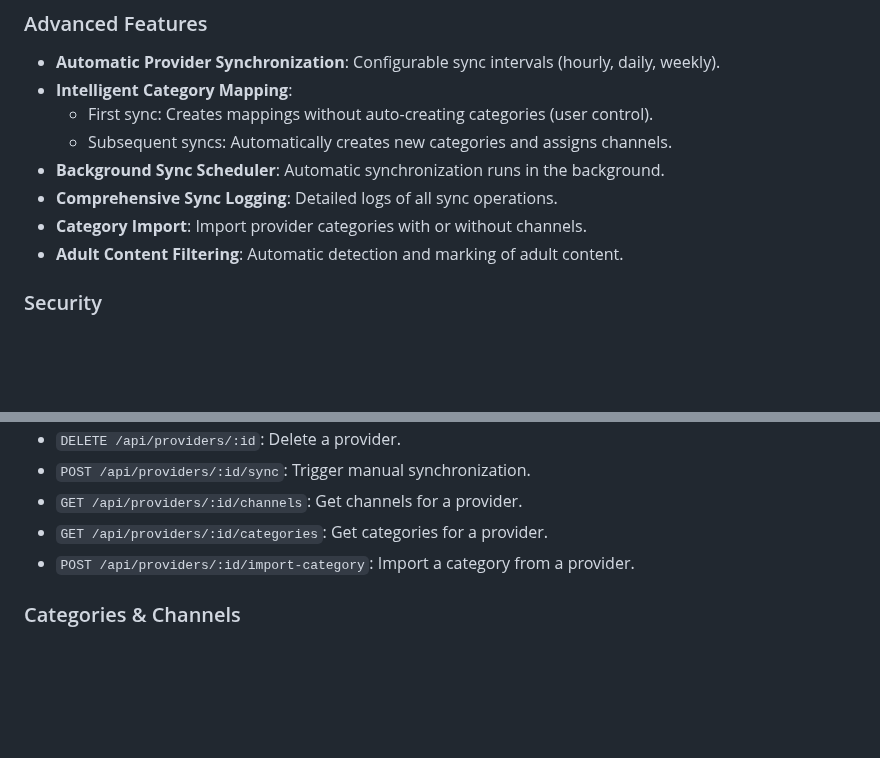
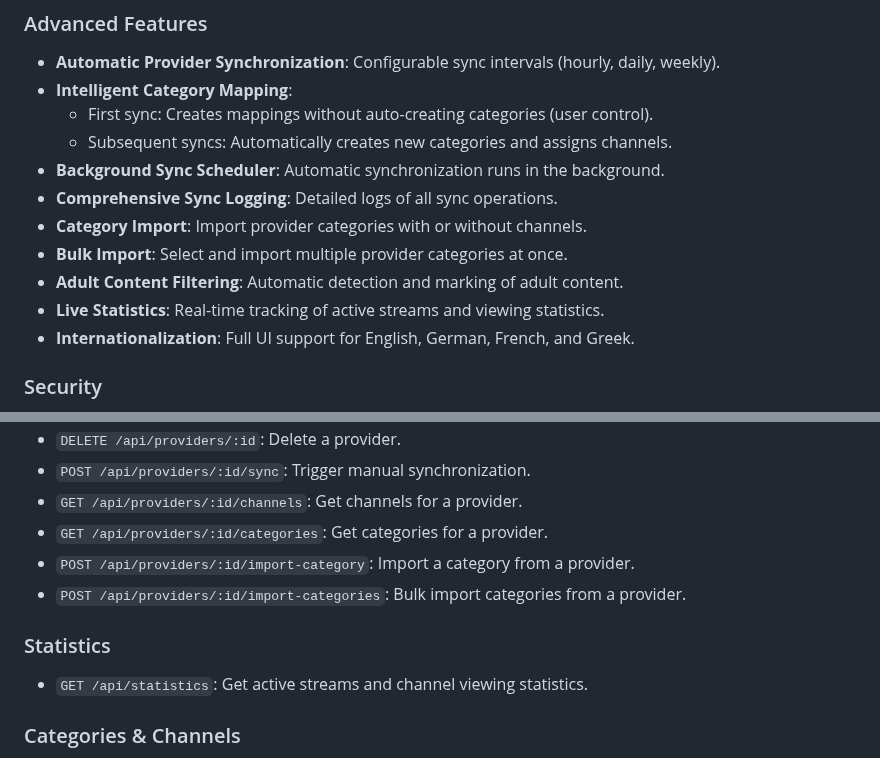
Before and after one commit to Bladestar2105/IPTV-Manager, a Markdown page: README.md, 2 parts joined by grey strips. GitHub-like rendering; blank space fills up the shorter version.

Commit message:
docs: update README with new features
- Added Bulk Import description
- Added Live Statistics description
- Added Internationalization note
- Added new API endpoints documentation

```diff
--- a/README.md
+++ b/README.md
@@ -27,7 +27,10 @@ A comprehensive IPTV management system with automatic provider synchronization,
 - **Background Sync Scheduler**: Automatic synchronization runs in the background.
 - **Comprehensive Sync Logging**: Detailed logs of all sync operations.
 - **Category Import**: Import provider categories with or without channels.
+- **Bulk Import**: Select and import multiple provider categories at once.
 - **Adult Content Filtering**: Automatic detection and marking of adult content.
+- **Live Statistics**: Real-time tracking of active streams and viewing statistics.
+- **Internationalization**: Full UI support for English, German, French, and Greek.
 
 ### Security
 - **🔐 Password Hashing**: Bcrypt-based password hashing.
@@ -114,6 +121,10 @@ The application will be available at `http://localhost:3000`.
 *   `GET /api/providers/:id/channels`: Get channels for a provider.
 *   `GET /api/providers/:id/categories`: Get categories for a provider.
 *   `POST /api/providers/:id/import-category`: Import a category from a provider.
+*   `POST /api/providers/:id/import-categories`: Bulk import categories from a provider.
+
+### Statistics
+*   `GET /api/statistics`: Get active streams and channel viewing statistics.
 
 ### Categories & Channels
 *   `GET /api/users/:userId/categories`: List categories for a user.
```
Also changed, not shown: other parts of README.md (+4 -0 lines), verification/dashboard.png (added), verification/statistics.png (added), 9 other files.
